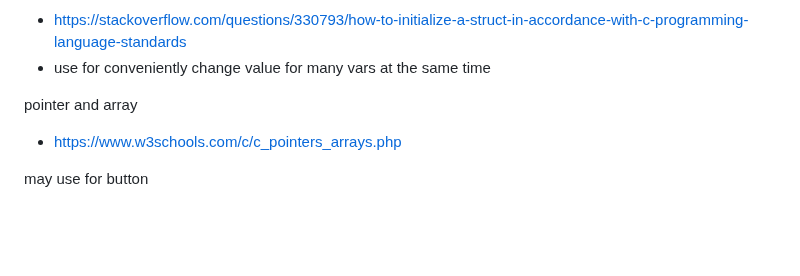
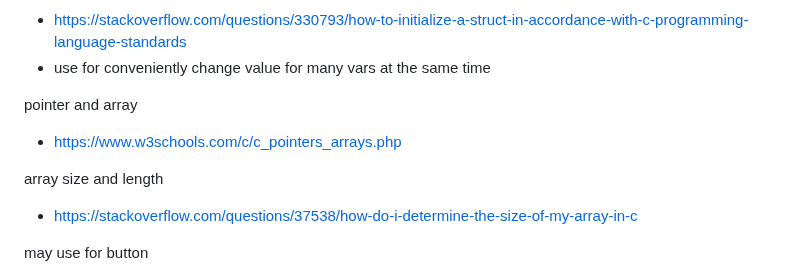
Before and after one commit to Think-N-Kreate-Ltd/AGIS-control-firmware, a Markdown page: note-for-andy.md, the part around the change. Drawn GitHub-style; blank space fills up the shorter version.

Commit message:
add notes

```diff
--- a/note-for-andy.md
+++ b/note-for-andy.md
@@ -359,6 +359,9 @@ struct
 pointer and array
  - https://www.w3schools.com/c/c_pointers_arrays.php
 
+array size and length
+ - https://stackoverflow.com/questions/37538/how-do-i-determine-the-size-of-my-array-in-c
+
 may use for button
  - https://www.w3schools.com/howto/howto_css_animate_buttons.asp
  - https://www.w3schools.com/howto/howto_css_switch.asp
```
